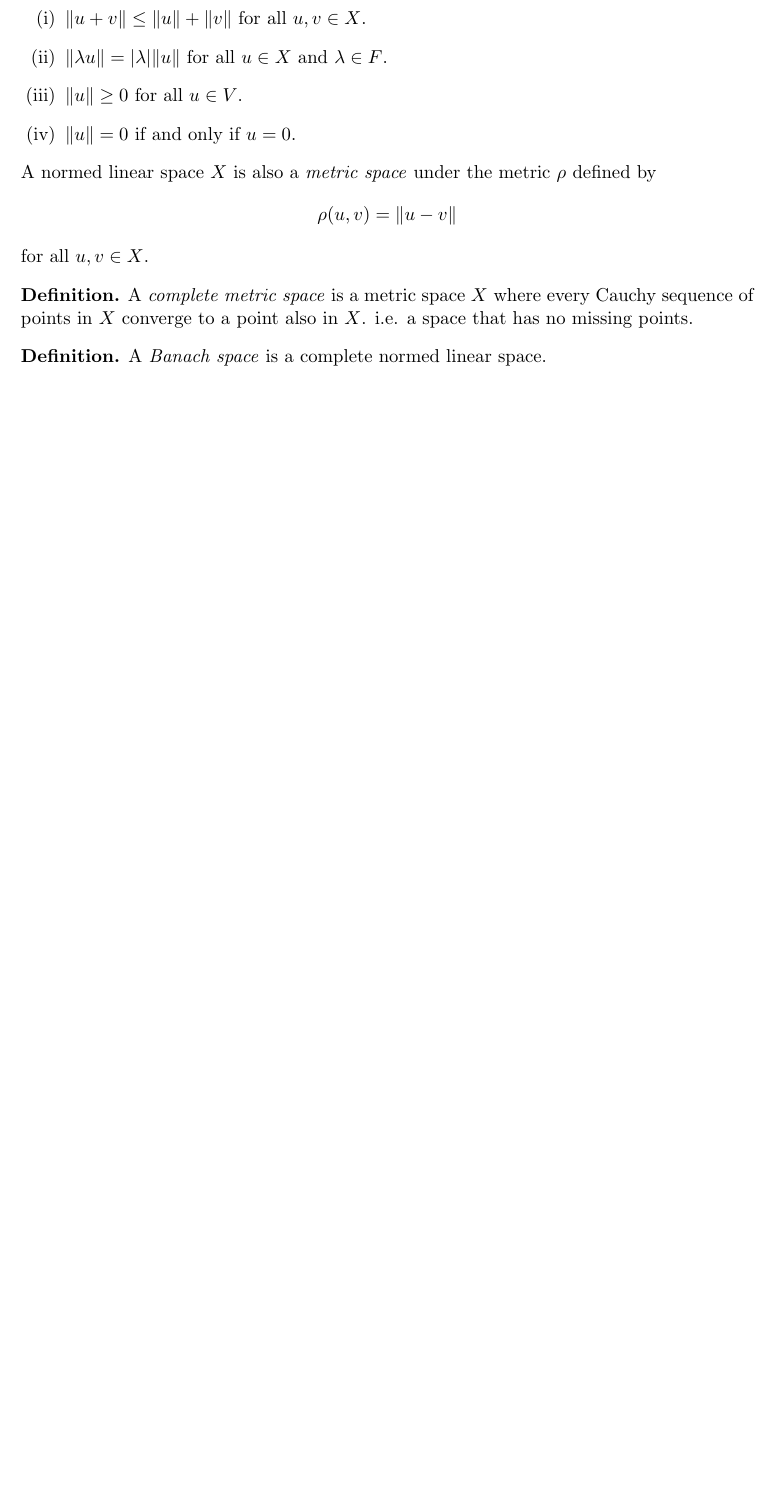
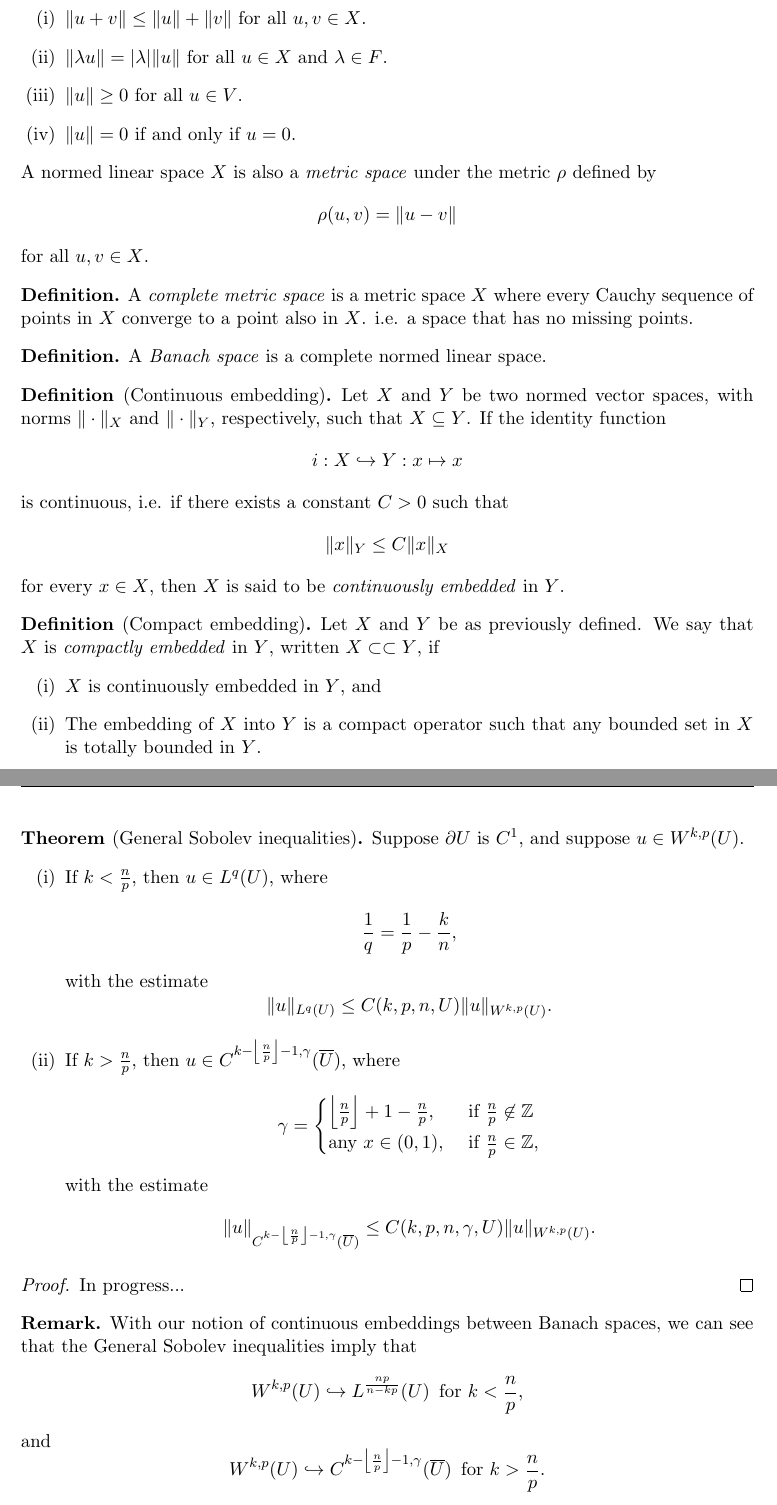
Before and after one commit to Aidenwjt/summer-research-2023, a LaTeX document (notes/notes.tex): part of page 6 of 20 before the commit and two parts of pages 6 and 19 of 21 after it, the two joined at a grey line, cut so that both start at the same text, the shorter picture padded with empty space. Compiled offline with pdfLaTeX.

Commit message:
embedding theorems

```diff
--- a/notes/notes.tex
+++ b/notes/notes.tex
@@ -242,6 +242,33 @@ a lot of nice properties, as we will see.
 \end{definition}
 \begin{definition}
 	A \textit{Banach space} is a complete normed linear space.
+\end{definition}
+
+\begin{definition}[Continuous embedding]
+	Let $X$ and $Y$ be two normed vector spaces, with norms
+	$\|\cdot\|_X$ and $\|\cdot\|_Y$, respectively, such that
+	$X \subseteq Y$. If the identity function
+	\begin{equation*}
+		i : X \hookrightarrow Y : x \mapsto x
+	\end{equation*}
+	is continuous, i.e. if there exists a constant $C > 0$ such that
+	\begin{equation*}
+		\|x\|_Y \leq C\|x\|_X
+	\end{equation*}
+	for every $x \in X$, then $X$ is said to be
+	\textit{continuously embedded} in $Y$.
+\end{definition}
+
+\begin{definition}[Compact embedding]
+	Let $X$ and $Y$ be as previously defined.
+	We say that $X$ is \textit{compactly embedded} in $Y$, written
+	$X \subset\subset Y$, if
+	\begin{enumerate}[(i)]
+		\item $X$ is continuously embedded in $Y$, and
+		\item The embedding of $X$ into $Y$ is a
+			compact operator such that any bounded
+			set in $X$ is totally bounded in $Y$.
+	\end{enumerate}
 \end{definition}
 
 \newpage
@@ -851,6 +878,47 @@ where $C(p,n,U) > 0$ is a constant.
 In progress...
 \end{proof}
 
+\begin{theorem}[General Sobolev inequalities]
+	Suppose $\partial U$ is $C^1$, and suppose $u \in W^{k,p}(U)$.
+	\begin{enumerate}[(i)]
+		\item If $k < \frac{n}{p}$, then $u \in L^q(U)$, where
+			\begin{equation*}
+				\frac{1}{q} = \frac{1}{p} - \frac{k}{n},
+			\end{equation*}
+			with the estimate
+			\begin{equation*}
+				\|u\|_{L^q(U)} \leq C(k,p,n,U)\|u\|_{W^{k,p}(U)}.
+			\end{equation*}
+		\item If $k > \frac{n}{p}$, then $u \in C^{k-\left\lfloor\frac{n}{p}\right\rfloor-1, \gamma}(\overline{U})$, where
+			\begin{equation*}
+				\gamma =
+				\begin{cases}
+					\left\lfloor \frac{n}{p} \right\rfloor + 1 - \frac{n}{p}, &\text{ if } \frac{n}{p} \not\in \mathbb{Z} \\
+					\text{any } x\in (0,1), &\text{ if } \frac{n}{p} \in \mathbb{Z},
+				\end{cases}
+			\end{equation*}
+			with the estimate
+			\begin{equation*}
+				\|u\|_{C^{k-\left\lfloor\frac{n}{p}\right\rfloor-1, \gamma}(\overline{U})} \leq C(k,p,n,\gamma,U)\|u\|_{W^{k,p}(U)}.
+			\end{equation*}
+	\end{enumerate}
+\end{theorem}
+\begin{proof}
+In progress...
+\end{proof}
+
+\begin{remark}
+	With our notion of continuous embeddings between Banach spaces, we can see that the General Sobolev inequalities
+	imply that
+	\begin{equation*}
+		W^{k,p}(U) \hookrightarrow L^{\frac{np}{n - kp}}(U) \,\text{ for } k < \frac{n}{p},
+	\end{equation*}
+	and
+	\begin{equation*}
+		W^{k,p}(U) \hookrightarrow C^{k-\left\lfloor\frac{n}{p}\right\rfloor-1, \gamma}(\overline{U}) \,\text{ for } k > \frac{n}{p}.
+	\end{equation*}
+\end{remark}
+
 \newpage
 
 \section{Notation}
```
Also changed, not shown: notes/notes.pdf, notes/notes.tex (6 more changed lines), 1 other file.
